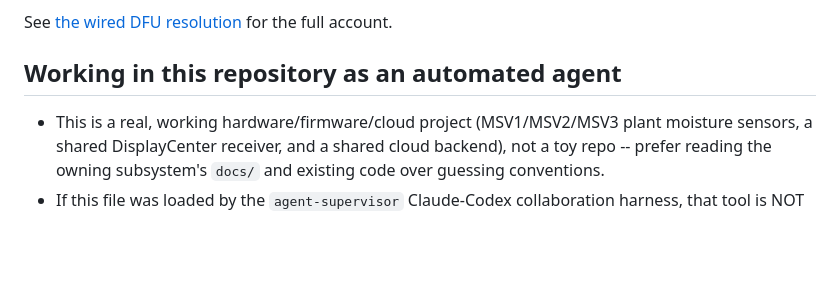
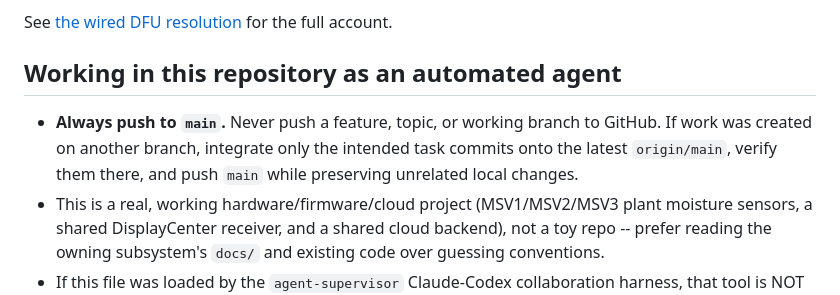
Before and after one commit to samam624/ProjectTreebeard, a Markdown page: AGENTS.md, the part around the change. Drawn GitHub-style; blank space fills up the shorter version.

Commit message:
Require repository pushes to main

```diff
--- a/AGENTS.md
+++ b/AGENTS.md
@@ -188,6 +188,9 @@ account.
 
 ## Working in this repository as an automated agent
 
+- **Always push to `main`.** Never push a feature, topic, or working branch to GitHub. If work was
+  created on another branch, integrate only the intended task commits onto the latest
+  `origin/main`, verify them there, and push `main` while preserving unrelated local changes.
 - This is a real, working hardware/firmware/cloud project (MSV1/MSV2/MSV3 plant moisture sensors, a shared DisplayCenter receiver, and a shared cloud backend), not a toy repo -- prefer reading the owning subsystem's `docs/` and existing code over guessing conventions.
 - If this file was loaded by the `agent-supervisor` Claude-Codex collaboration harness, that tool is NOT part of this repository -- it lives externally (as of 2026-08-29, `Desktop\agent-supervisor` on the maintainer's machine) and was pointed at this repo via `--root`/`--config`. Do not edit its own billing-safety guards (`src/billing-safety.ts`) as part of an unrelated task -- that file lives in the harness's own repo, not here.
 - When an automated or sandboxed host starts that harness's `src/live-server.ts`, launch the server process with outbound network access. A workspace-sandboxed parent can still serve the local UI but its Codex child fails every WebSocket and HTTPS attempt with Windows socket error 10013. Keep the agents' own read-only sandbox settings unchanged; they are separate from the provider transport's network access.
```
Also changed, not shown: CLAUDE.md (+3 -0 lines).
